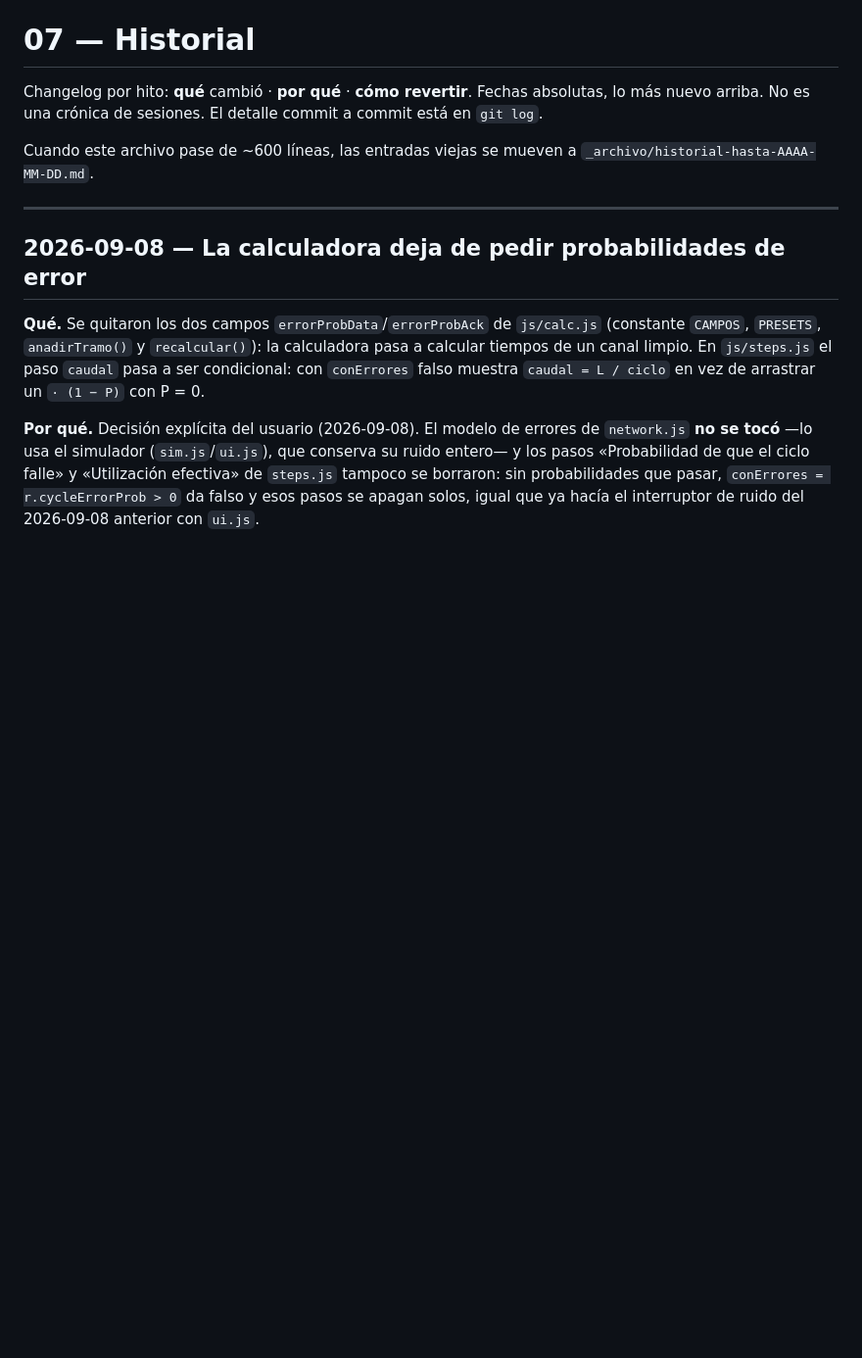
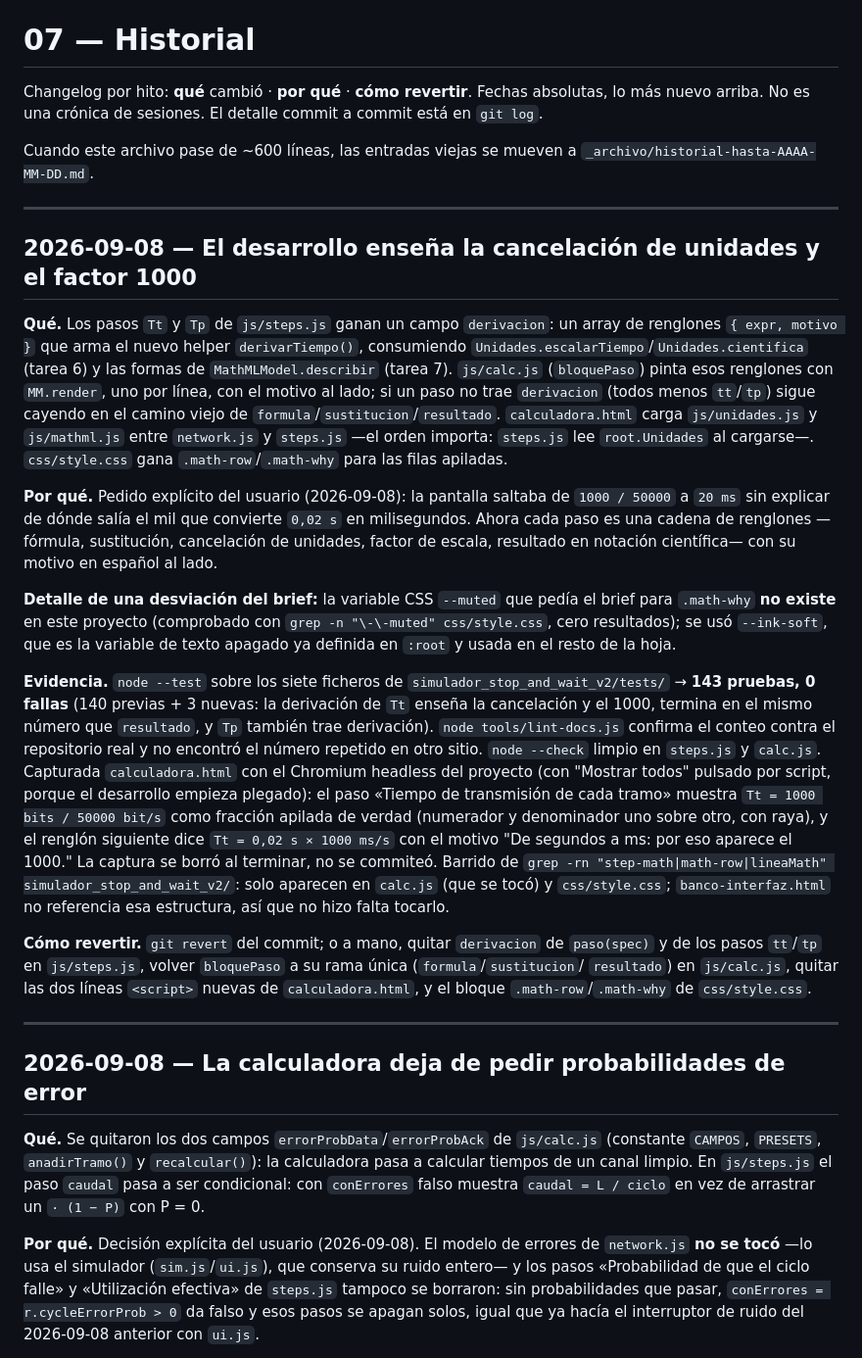
Before and after one commit to vivianaorg/simulador_stop_and_wait, a Markdown page: docs/07-historial.md, the part around the change. Shown at 98% size. Rendered like a GitHub page; blank space fills up the shorter version.

Commit message:
docs: el conteo de pruebas sube a 143 y el historial registra la derivacion granular
140 -> 143: tres pruebas nuevas de la tarea 8 (cancelacion de unidades, factor
1000 y derivacion del paso Tp). Contado corriendo la suite, no de memoria.

Co-Authored-By: Claude Opus 5 (1M context) <noreply@anthropic.com>
Claude-Session: https://claude.ai/code/session_019mmuskokkzjTBCHX3MDj9Y

```diff
--- a/docs/07-historial.md
+++ b/docs/07-historial.md
@@ -5,6 +5,48 @@ nuevo arriba. No es una crónica de sesiones. El detalle commit a commit está e
 
 Cuando este archivo pase de ~600 líneas, las entradas viejas se mueven a
 `_archivo/historial-hasta-AAAA-MM-DD.md`.
+
+---
+
+## 2026-09-08 — El desarrollo enseña la cancelación de unidades y el factor 1000
+
+**Qué.** Los pasos `Tt` y `Tp` de `js/steps.js` ganan un campo `derivacion`: un array de
+renglones `{ expr, motivo }` que arma el nuevo helper `derivarTiempo()`, consumiendo
+`Unidades.escalarTiempo`/`Unidades.cientifica` (tarea 6) y las formas de `MathMLModel.describir`
+(tarea 7). `js/calc.js` (`bloquePaso`) pinta esos renglones con `MM.render`, uno por línea, con el
+motivo al lado; si un paso no trae `derivacion` (todos menos `tt`/`tp`) sigue cayendo en el
+camino viejo de `formula`/`sustitucion`/`resultado`. `calculadora.html` carga `js/unidades.js` y
+`js/mathml.js` entre `network.js` y `steps.js` —el orden importa: `steps.js` lee `root.Unidades`
+al cargarse—. `css/style.css` gana `.math-row`/`.math-why` para las filas apiladas.
+
+**Por qué.** Pedido explícito del usuario (2026-09-08): la pantalla saltaba de `1000 / 50000` a
+`20 ms` sin explicar de dónde salía el mil que convierte `0,02 s` en milisegundos. Ahora cada paso
+es una cadena de renglones —fórmula, sustitución, cancelación de unidades, factor de escala,
+resultado en notación científica— con su motivo en español al lado.
+
+**Detalle de una desviación del brief:** la variable CSS `--muted` que pedía el brief para
+`.math-why` **no existe** en este proyecto (comprobado con
+`grep -n "\-\-muted" css/style.css`, cero resultados); se usó `--ink-soft`, que es la variable de
+texto apagado ya definida en `:root` y usada en el resto de la hoja.
+
+**Evidencia.** `node --test` sobre los siete ficheros de `simulador_stop_and_wait_v2/tests/` →
+**143 pruebas, 0 fallas** (140 previas + 3 nuevas: la derivación de `Tt` enseña la cancelación y
+el 1000, termina en el mismo número que `resultado`, y `Tp` también trae derivación).
+`node tools/lint-docs.js` confirma el conteo contra el repositorio real y no encontró el número
+repetido en otro sitio. `node --check` limpio en `steps.js` y `calc.js`. Capturada
+`calculadora.html` con el Chromium headless del proyecto (con "Mostrar todos" pulsado por script,
+porque el desarrollo empieza plegado): el paso «Tiempo de transmisión de cada tramo» muestra
+`Tt = 1000 bits / 50000 bit/s` como fracción apilada de verdad (numerador y denominador uno sobre
+otro, con raya), y el renglón siguiente dice `Tt = 0,02 s × 1000 ms/s` con el motivo "De segundos
+a ms: por eso aparece el 1000." La captura se borró al terminar, no se commiteó.
+Barrido de `grep -rn "step-math|math-row|lineaMath" simulador_stop_and_wait_v2/`: solo aparecen en
+`calc.js` (que se tocó) y `css/style.css`; `banco-interfaz.html` no referencia esa estructura, así
+que no hizo falta tocarlo.
+
+**Cómo revertir.** `git revert` del commit; o a mano, quitar `derivacion` de `paso(spec)` y de los
+pasos `tt`/`tp` en `js/steps.js`, volver `bloquePaso` a su rama única (`formula`/`sustitucion`/
+`resultado`) en `js/calc.js`, quitar las dos líneas `<script>` nuevas de `calculadora.html`, y el
+bloque `.math-row`/`.math-why` de `css/style.css`.
 
 ---
 
```
Also changed, not shown: docs/05-runbook.md (+1 -1 lines).
